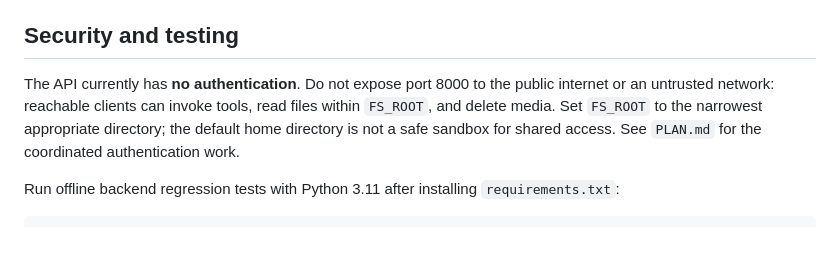
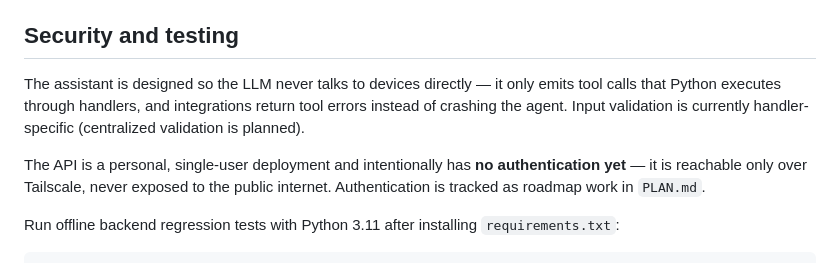
Before and after one commit to daum88/home-app, a Markdown page: README.md, the part around the change. Rendered like a GitHub page.

Commit message:
Reposition security note: lead with tool-calling sandbox, clarify Tailscale-only access

```diff
--- a/README.md
+++ b/README.md
@@ -83,11 +83,14 @@ data/           SQLite DB + cache (git-ignored)
 
 ## Security and testing
 
-The API currently has **no authentication**. Do not expose port 8000 to the
-public internet or an untrusted network: reachable clients can invoke tools,
-read files within `FS_ROOT`, and delete media. Set `FS_ROOT` to the narrowest
-appropriate directory; the default home directory is not a safe sandbox for
-shared access. See `PLAN.md` for the coordinated authentication work.
+The assistant is designed so the LLM never talks to devices directly — it only emits
+tool calls that Python executes through handlers, and integrations return tool errors
+instead of crashing the agent. Input validation is currently handler-specific
+(centralized validation is planned).
+
+The API is a personal, single-user deployment and intentionally has **no authentication
+yet** — it is reachable only over Tailscale, never exposed to the public internet.
+Authentication is tracked as roadmap work in `PLAN.md`.
 
 Run offline backend regression tests with Python 3.11 after installing
 `requirements.txt`:
```
